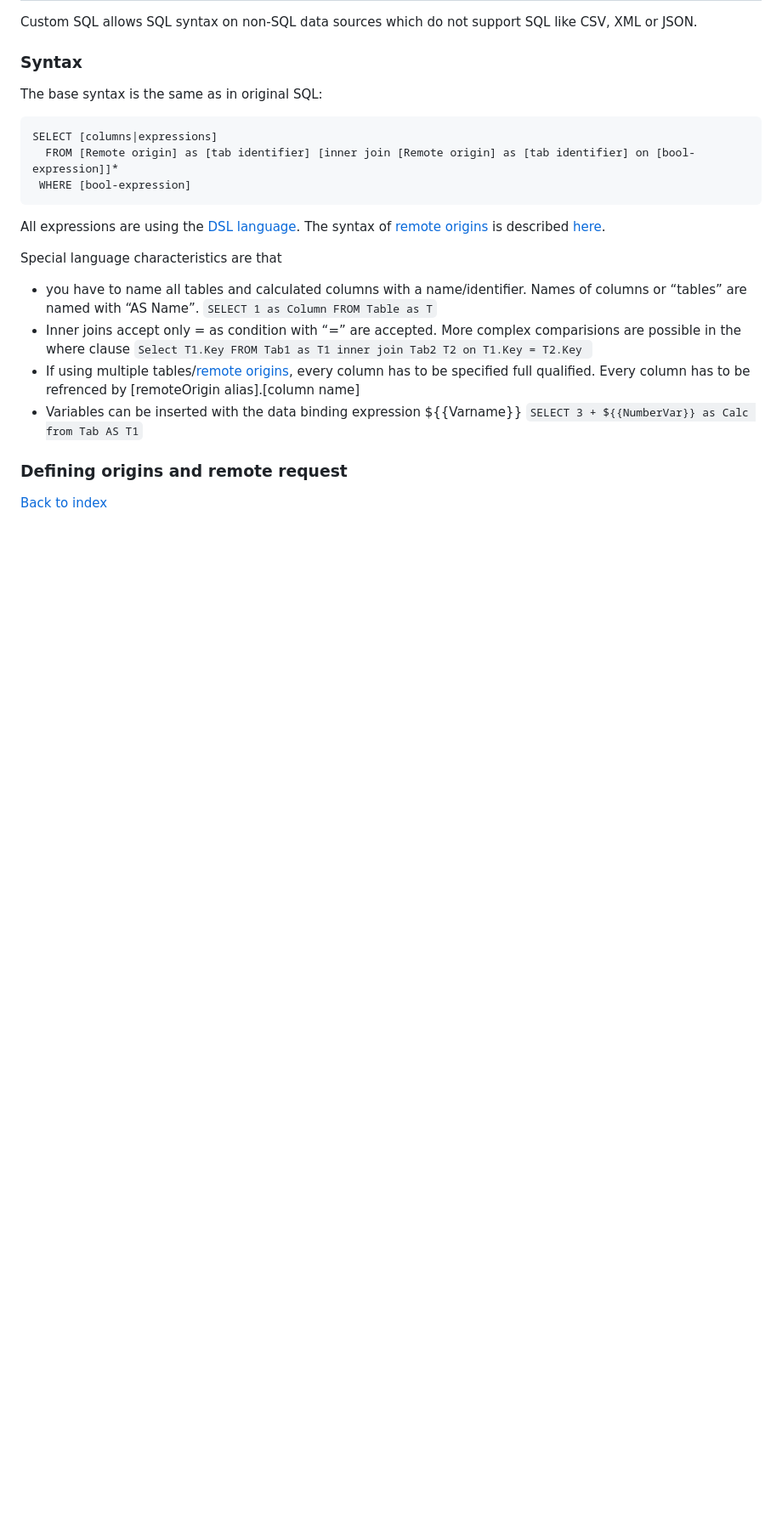
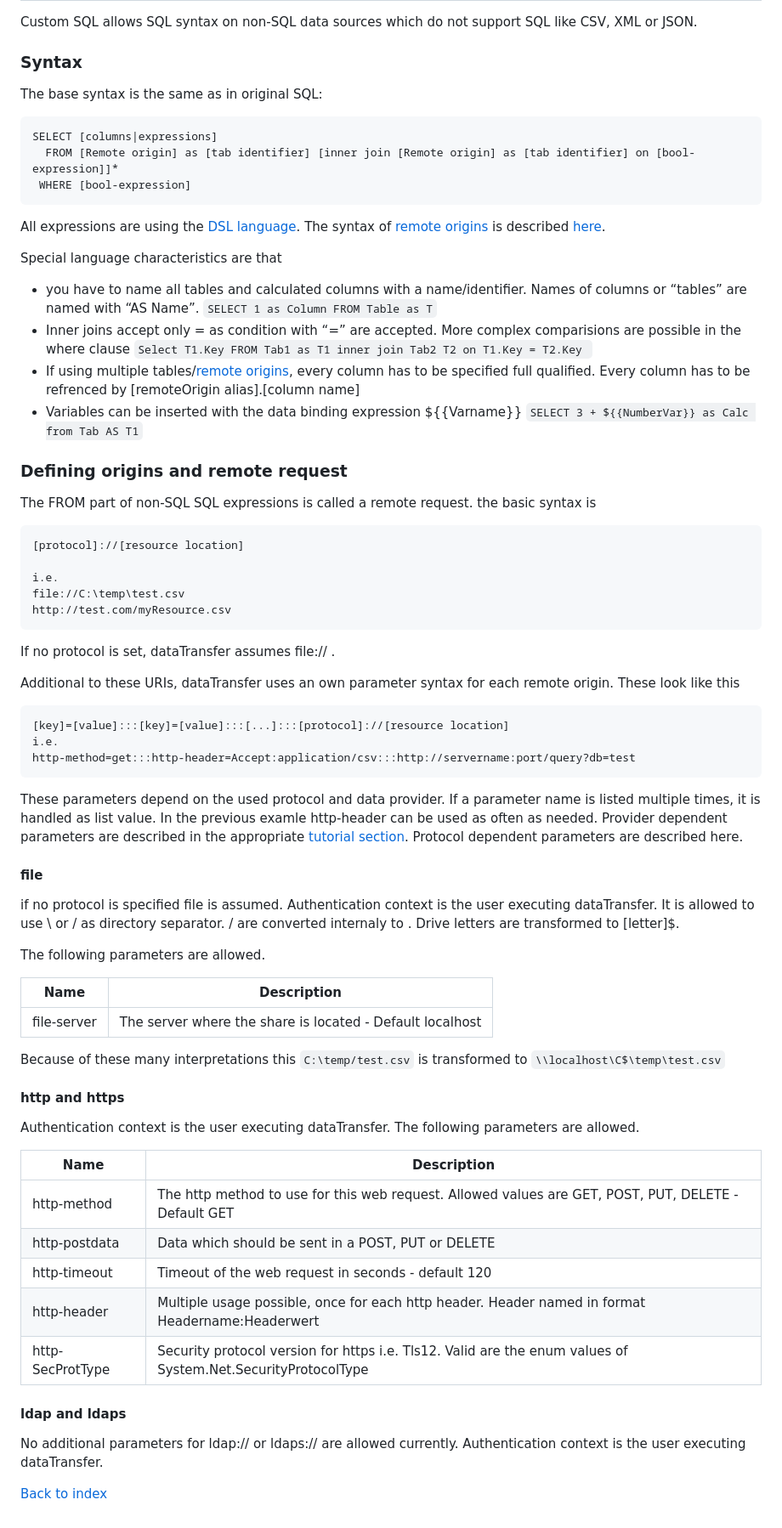
Before and after one commit to msg-systems/datatransfer, a Markdown page: Documentation/Content/DSL.md, the part around the change printed below. Shown: that part at 85% size. Rendered like a GitHub page; blank space fills up the shorter version.

Commit message:
DSL help section finished

````diff
--- a/Documentation/Content/DSL.md
+++ b/Documentation/Content/DSL.md
@@ -213,4 +215,63 @@ Special language characteristics are that
 
 ### Defining origins and remote request
 
+The FROM part of non-SQL SQL expressions is called a remote request. the basic syntax is
+```
+[protocol]://[resource location]
+
+i.e.
+file://C:\temp\test.csv
+http://test.com/myResource.csv
+```
+
+If no protocol is set, dataTransfer assumes file:// .
+
+Additional to these URIs, dataTransfer uses an own parameter syntax for each remote origin. These look like this
+```
+[key]=[value]:::[key]=[value]:::[...]:::[protocol]://[resource location]
+i.e.
+http-method=get:::http-header=Accept:application/csv:::http://servername:port/query?db=test
+```
+
+These parameters depend on the used protocol and data provider.
+If a parameter name is listed multiple times, it is handled as list value. In the previous examle http-header can be used as often as needed.
+Provider dependent parameters are described in the appropriate [tutorial section](DataSourceHelpTutorials.md).
+Protocol dependent parameters are described here.
+
+#### file
+
+if no protocol is specified file is assumed.
+Authentication context is the user executing dataTransfer.
+It is allowed to use \ or / as directory separator. / are converted internaly to \.
+Drive letters are transformed to [letter]$.
+
+The following parameters are allowed.
+
+| Name | Description |
+|------|-------------|
+|file-server|The server where the share is located - Default localhost|
+
+Because of these many interpretations this
+```C:\temp/test.csv```
+is transformed to
+```\\localhost\C$\temp\test.csv```
+
+#### http and https
+
+Authentication context is the user executing dataTransfer.
+The following parameters are allowed.
+
+| Name | Description |
+|------|-------------|
+|http-method|The http method to use for this web request. Allowed values are GET, POST, PUT, DELETE - Default GET|
+|http-postdata| Data which should be sent in a POST, PUT or DELETE|
+|http-timeout|Timeout of the web request in seconds - default 120|
+|http-header|Multiple usage possible, once for each http header. Header named in format Headername:Headerwert|
+|http-SecProtType|Security protocol version for https i.e. Tls12. Valid are the enum values of System.Net.SecurityProtocolType|
+
+#### ldap and ldaps
+
+No additional parameters for ldap:// or ldaps:// are allowed currently.
+Authentication context is the user executing dataTransfer.
+
 [Back to index](docIndex.md)
````
Also changed, not shown: other parts of Documentation/Content/DSL.md (+2 -0 lines).
